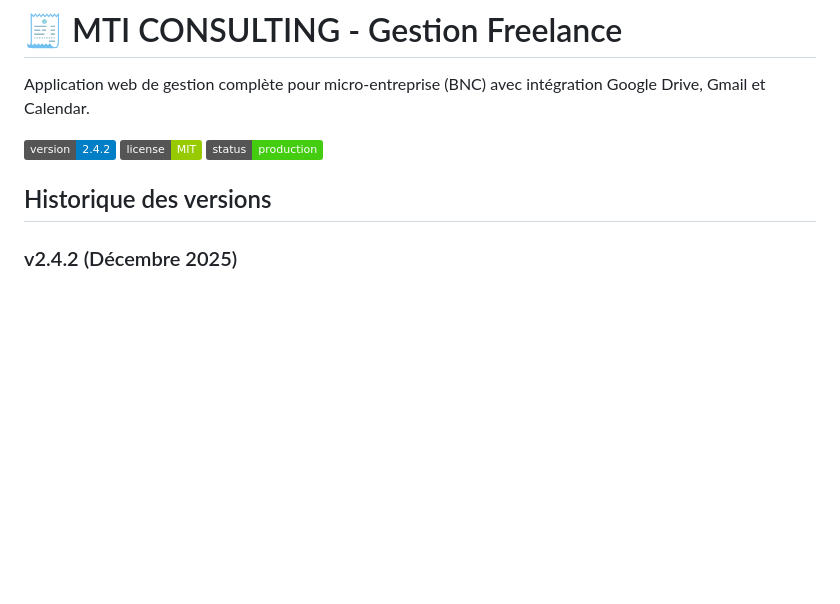
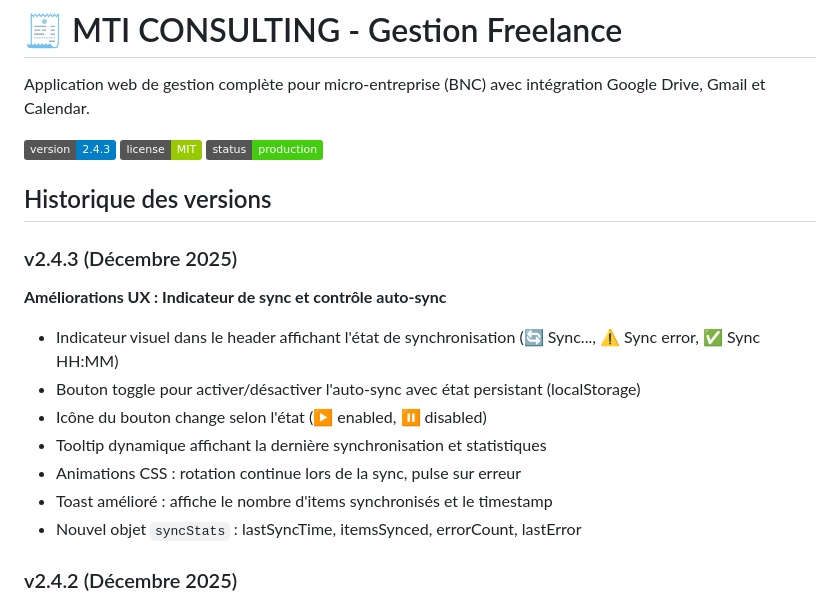
Before and after one commit to mtcdp59/Factu_MTI_CONSULTING, a Markdown page: README.md, the part around the change. Drawn GitHub-style; badges without logos; blank space fills up the shorter version.

Commit message:
docs: update CHANGELOG and README for v2.4.3 (sync UI improvements)

```diff
--- a/README.md
+++ b/README.md
@@ -66,11 +66,22 @@
 
 Application web de gestion complète pour micro-entreprise (BNC) avec intégration Google Drive, Gmail et Calendar.
 
-![Version](https://img.shields.io/badge/version-2.4.2-blue)
+![Version](https://img.shields.io/badge/version-2.4.3-blue)
 ![License](https://img.shields.io/badge/license-MIT-green)
 ![Status](https://img.shields.io/badge/status-production-brightgreen)
 
 ## Historique des versions
+
+### v2.4.3 (Décembre 2025)
+
+**Améliorations UX : Indicateur de sync et contrôle auto-sync**
+- Indicateur visuel dans le header affichant l'état de synchronisation (🔄 Sync..., ⚠️ Sync error, ✅ Sync HH:MM)
+- Bouton toggle pour activer/désactiver l'auto-sync avec état persistant (localStorage)
+- Icône du bouton change selon l'état (▶️ enabled, ⏸️ disabled)
+- Tooltip dynamique affichant la dernière synchronisation et statistiques
+- Animations CSS : rotation continue lors de la sync, pulse sur erreur
+- Toast amélioré : affiche le nombre d'items synchronisés et le timestamp
+- Nouvel objet `syncStats` : lastSyncTime, itemsSynced, errorCount, lastError
 
 ### v2.4.2 (Décembre 2025)
 
```
Also changed, not shown: CHANGELOG.md (+26 -0 lines).
